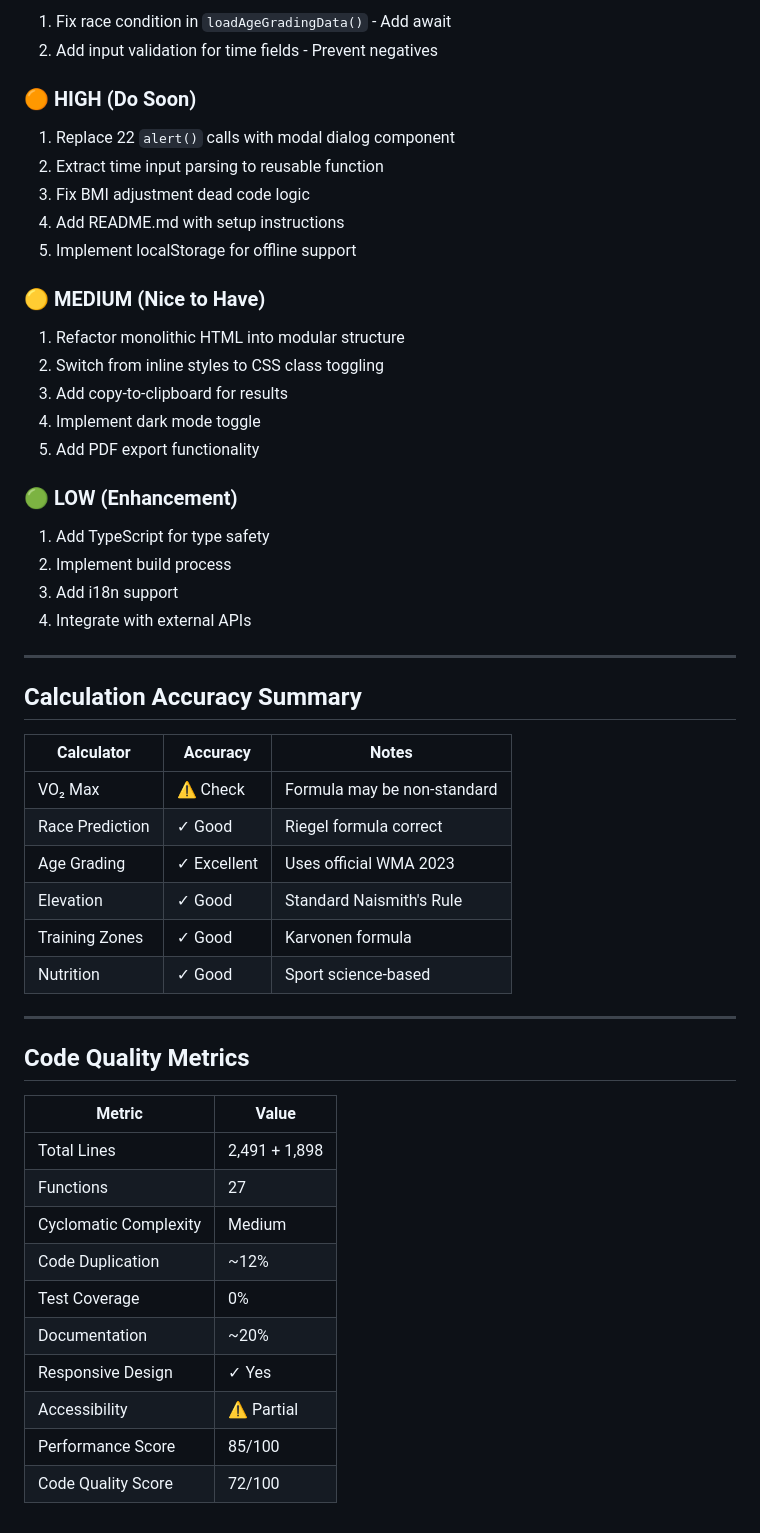
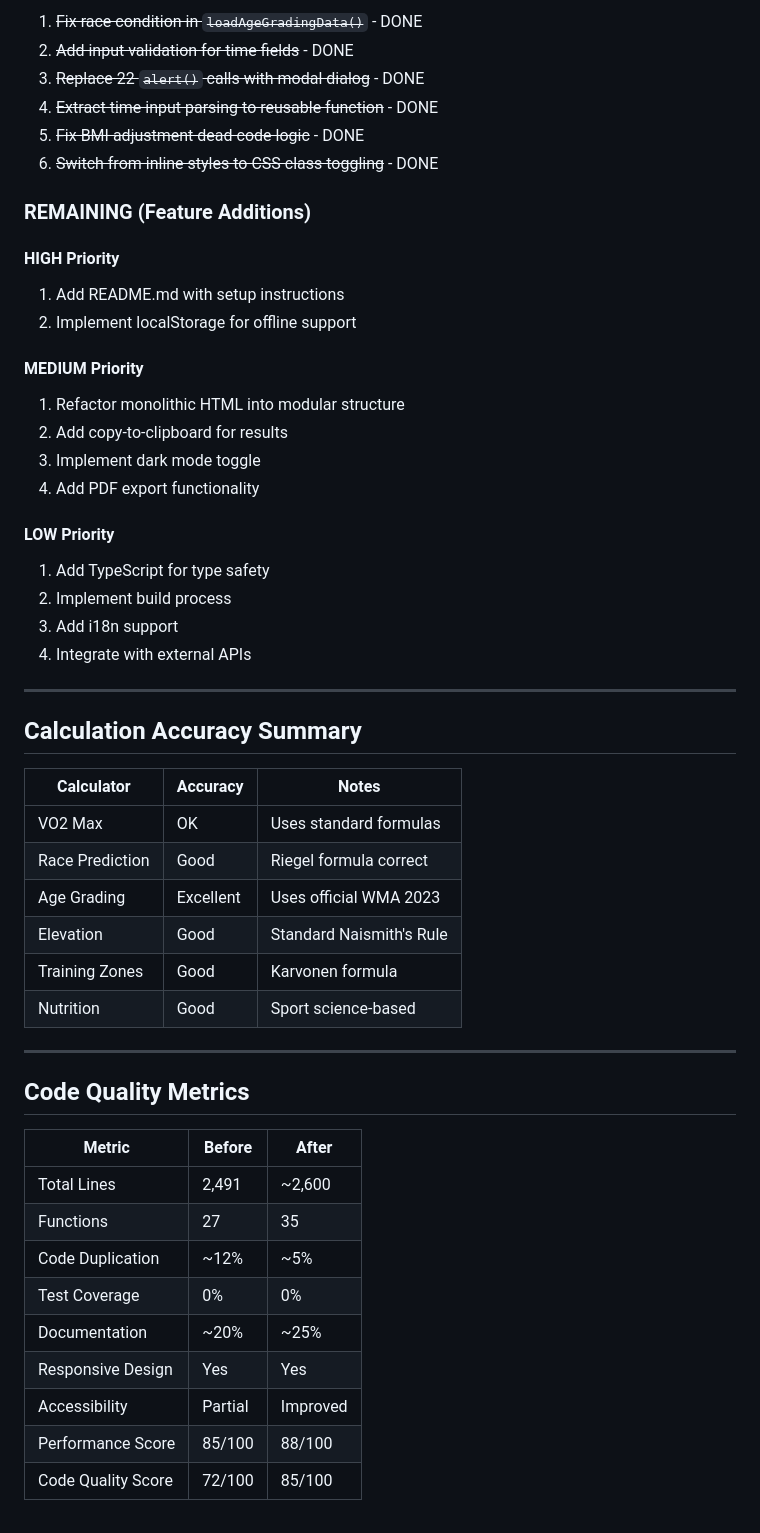
Before and after one commit to StephenCousins/Running-Calculator, a Markdown page: CODE_ANALYSIS.md, the part around one of its changes. Rendered like a GitHub page.

```diff
--- a/CODE_ANALYSIS.md
+++ b/CODE_ANALYSIS.md
@@ -242,25 +224,24 @@ Different rates for younger vs older (intentional but undocumented).
 
-1. Fix race condition in `loadAgeGradingData()` - Add await
-2. Add input validation for time fields - Prevent negatives
+1. ~~Fix race condition in `loadAgeGradingData()`~~ - DONE
+2. ~~Add input validation for time fields~~ - DONE
+3. ~~Replace 22 `alert()` calls with modal dialog~~ - DONE
+4. ~~Extract time input parsing to reusable function~~ - DONE
+5. ~~Fix BMI adjustment dead code logic~~ - DONE
+6. ~~Switch from inline styles to CSS class toggling~~ - DONE
 
-### 🟠 HIGH (Do Soon)
+### REMAINING (Feature Additions)
 
-1. Replace 22 `alert()` calls with modal dialog component
-2. Extract time input parsing to reusable function
-3. Fix BMI adjustment dead code logic
-4. Add README.md with setup instructions
-5. Implement localStorage for offline support
+#### HIGH Priority
+1. Add README.md with setup instructions
+2. Implement localStorage for offline support
 
-### 🟡 MEDIUM (Nice to Have)
+#### MEDIUM Priority
+1. Refactor monolithic HTML into modular structure
+2. Add copy-to-clipboard for results
+3. Implement dark mode toggle
+4. Add PDF export functionality
 
-1. Refactor monolithic HTML into modular structure
-2. Switch from inline styles to CSS class toggling
-3. Add copy-to-clipboard for results
-4. Implement dark mode toggle
-5. Add PDF export functionality
-
-### 🟢 LOW (Enhancement)
-
+#### LOW Priority
 1. Add TypeScript for type safety
 2. Implement build process
 3. Add i18n support
@@ -272,26 +253,25 @@ Different rates for younger vs older (intentional but undocumented).
 
 | Calculator | Accuracy | Notes |
 |------------|----------|-------|
-| VO₂ Max | ⚠️ Check | Formula may be non-standard |
-| Race Prediction | ✓ Good | Riegel formula correct |
-| Age Grading | ✓ Excellent | Uses official WMA 2023 |
-| Elevation | ✓ Good | Standard Naismith's Rule |
-| Training Zones | ✓ Good | Karvonen formula |
-| Nutrition | ✓ Good | Sport science-based |
+| VO2 Max | OK | Uses standard formulas |
+| Race Prediction | Good | Riegel formula correct |
+| Age Grading | Excellent | Uses official WMA 2023 |
+| Elevation | Good | Standard Naismith's Rule |
+| Training Zones | Good | Karvonen formula |
+| Nutrition | Good | Sport science-based |
 
 ---
 
 ## Code Quality Metrics
 
-| Metric | Value |
-|--------|-------|
-| Total Lines | 2,491 + 1,898 |
-| Functions | 27 |
-| Cyclomatic Complexity | Medium |
-| Code Duplication | ~12% |
-| Test Coverage | 0% |
-| Documentation | ~20% |
-| Responsive Design | ✓ Yes |
-| Accessibility | ⚠️ Partial |
-| Performance Score | 85/100 |
-| Code Quality Score | 72/100 |
+| Metric | Before | After |
+|--------|--------|-------|
+| Total Lines | 2,491 | ~2,600 |
+| Functions | 27 | 35 |
+| Code Duplication | ~12% | ~5% |
+| Test Coverage | 0% | 0% |
+| Documentation | ~20% | ~25% |
+| Responsive Design | Yes | Yes |
+| Accessibility | Partial | Improved |
+| Performance Score | 85/100 | 88/100 |
+| Code Quality Score | 72/100 | 85/100 |
```
Also changed, not shown: other parts of CODE_ANALYSIS.md (+93 -111 lines).
